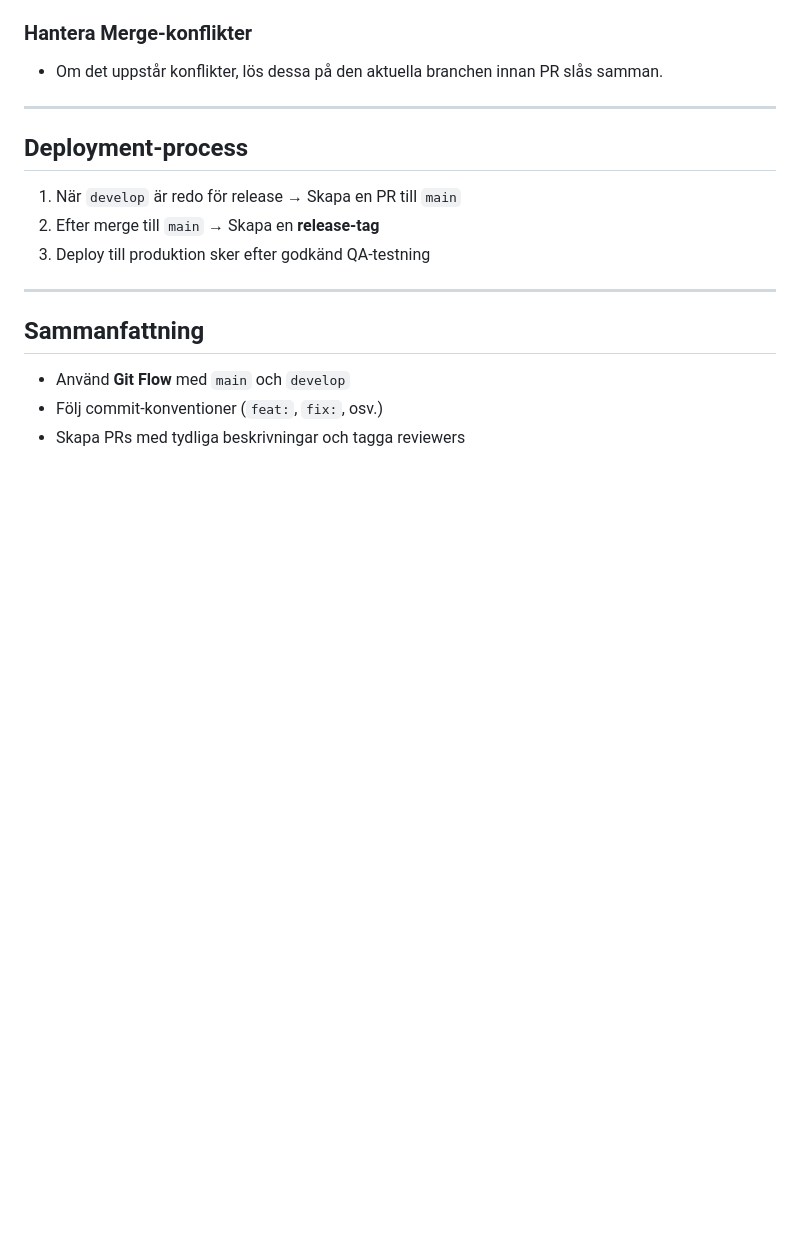
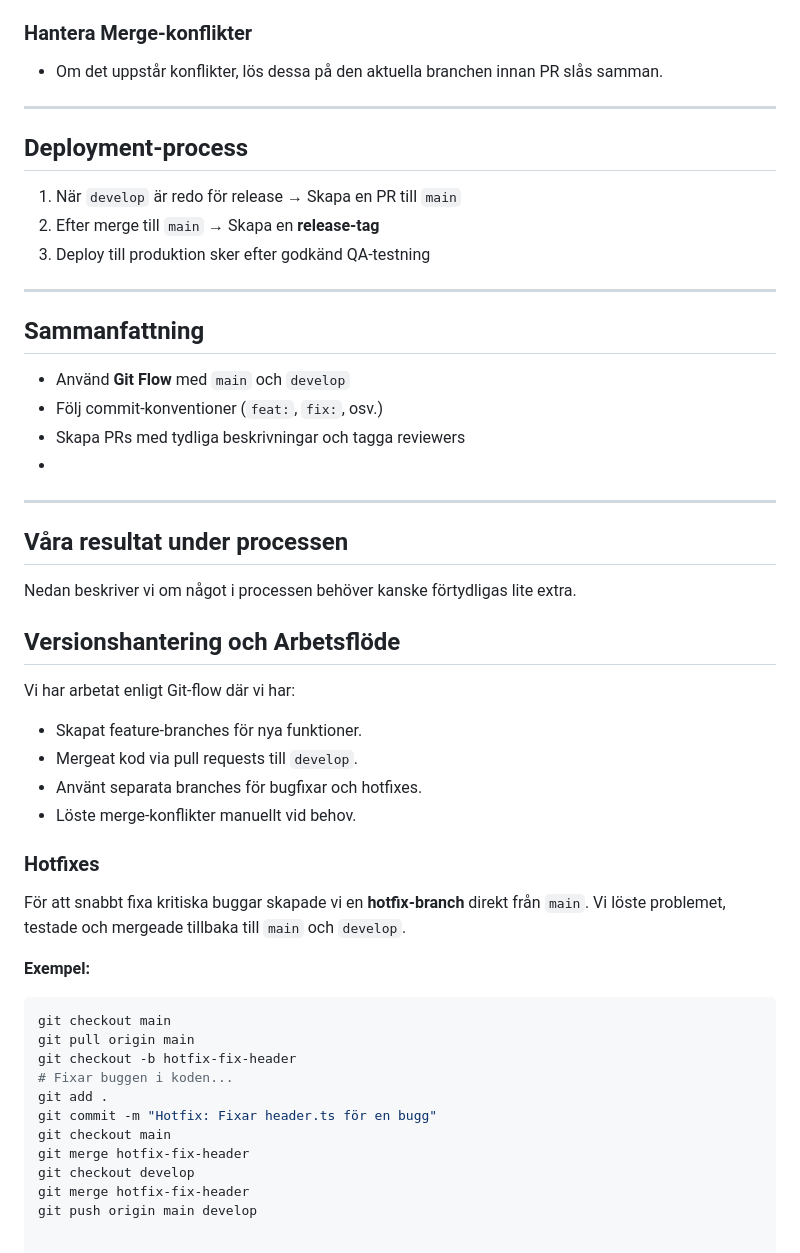
Before and after one commit to Novaav/Fiktiv-Webbyr-, a Markdown page: README.md, the part around the change. Rendered like a GitHub page; blank space fills up the shorter version.

Commit message:
Update README.md
La till resultat under arbetets gång

````diff
--- a/README.md
+++ b/README.md
@@ -94,3 +94,36 @@ La till en ny sektion för att kunder ska kunna kontakta oss direkt via webbsida
 - Använd **Git Flow** med `main` och `develop`
 - Följ commit-konventioner (`feat:`, `fix:`, osv.)
 - Skapa PRs med tydliga beskrivningar och tagga reviewers
+-
+
+
+
+---
+
+## Våra resultat under processen
+Nedan beskriver vi om något i processen behöver kanske förtydligas lite extra.
+
+## Versionshantering och Arbetsflöde
+
+Vi har arbetat enligt Git-flow där vi har:
+- Skapat feature-branches för nya funktioner.
+- Mergeat kod via pull requests till `develop`.
+- Använt separata branches för bugfixar och hotfixes.
+- Löste merge-konflikter manuellt vid behov.
+
+### Hotfixes
+För att snabbt fixa kritiska buggar skapade vi en **hotfix-branch** direkt från `main`. Vi löste problemet, testade och mergeade tillbaka till `main` och `develop`.
+
+**Exempel:**
+```sh
+git checkout main
+git pull origin main
+git checkout -b hotfix-fix-header
+# Fixar buggen i koden...
+git add .
+git commit -m "Hotfix: Fixar header.ts för en bugg"
+git checkout main
+git merge hotfix-fix-header
+git checkout develop
+git merge hotfix-fix-header
+git push origin main develop
````
